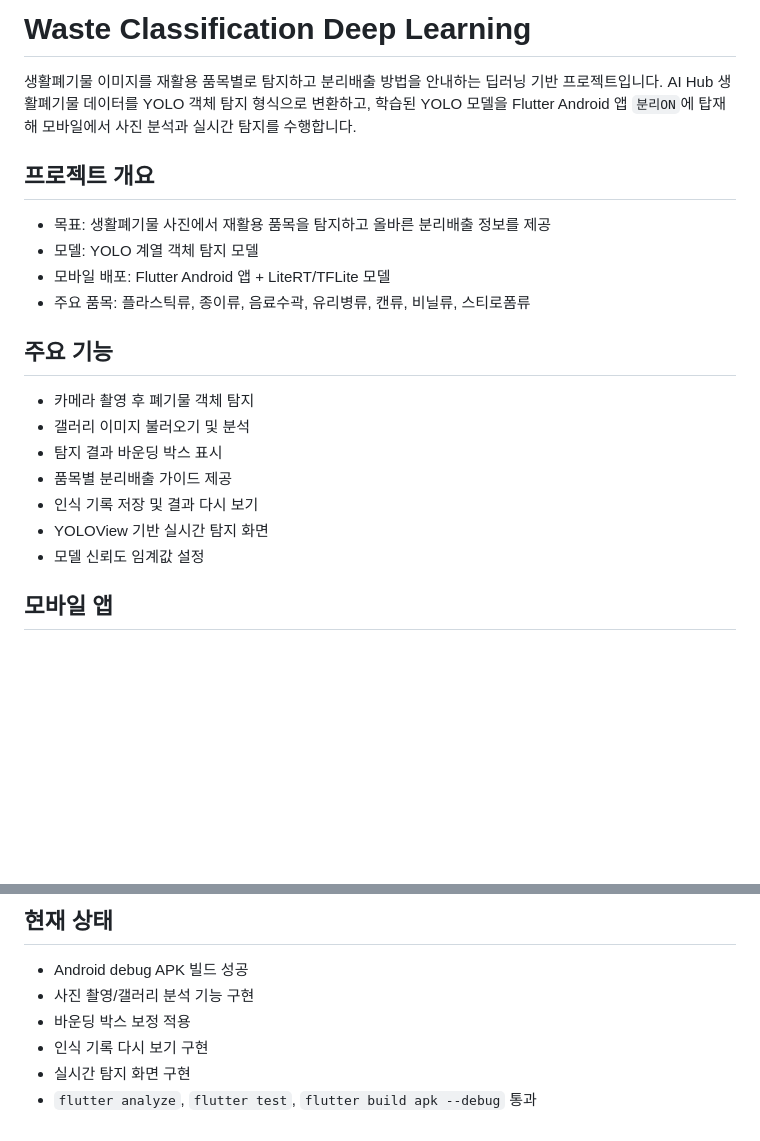
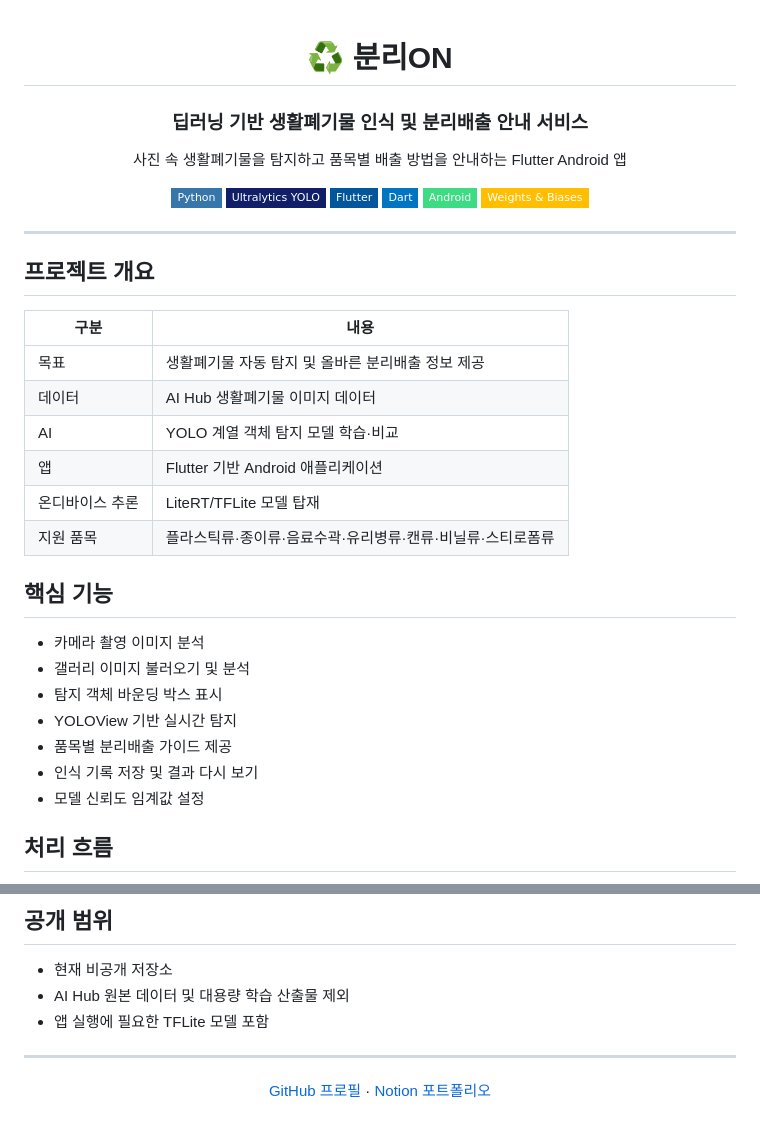
Before and after one commit to LeeMS0122/waste-classification-deep-learning, a Markdown page: README.md, 2 parts joined by grey strips. GitHub-like rendering; badges without logos; blank space fills up the shorter version.

Commit message:
docs: redesign project README

```diff
--- a/README.md
+++ b/README.md
@@ -1,23 +1,42 @@
-# Waste Classification Deep Learning
+<div align="center">
 
-생활폐기물 이미지를 재활용 품목별로 탐지하고 분리배출 방법을 안내하는 딥러닝 기반 프로젝트입니다. AI Hub 생활폐기물 데이터를 YOLO 객체 탐지 형식으로 변환하고, 학습된 YOLO 모델을 Flutter Android 앱 `분리ON`에 탑재해 모바일에서 사진 분석과 실시간 탐지를 수행합니다.
+# ♻️ 분리ON
+
+### 딥러닝 기반 생활폐기물 인식 및 분리배출 안내 서비스
+
+사진 속 생활폐기물을 탐지하고 품목별 배출 방법을 안내하는 Flutter Android 앱
+
+![Python](https://img.shields.io/badge/Python-3776AB?style=flat-square&logo=python&logoColor=white)
+![YOLO](https://img.shields.io/badge/Ultralytics_YOLO-111F68?style=flat-square&logo=yolo&logoColor=white)
+![Flutter](https://img.shields.io/badge/Flutter-02569B?style=flat-square&logo=flutter&logoColor=white)
+![Dart](https://img.shields.io/badge/Dart-0175C2?style=flat-square&logo=dart&logoColor=white)
+![Android](https://img.shields.io/badge/Android-3DDC84?style=flat-square&logo=android&logoColor=white)
+![W&B](https://img.shields.io/badge/Weights_%26_Biases-FFBE00?style=flat-square&logo=weightsandbiases&logoColor=black)
+
+</div>
+
+---
 
 ## 프로젝트 개요
 
-- 목표: 생활폐기물 사진에서 재활용 품목을 탐지하고 올바른 분리배출 정보를 제공
-- 모델: YOLO 계열 객체 탐지 모델
-- 모바일 배포: Flutter Android 앱 + LiteRT/TFLite 모델
-- 주요 품목: 플라스틱류, 종이류, 음료수곽, 유리병류, 캔류, 비닐류, 스티로폼류
+| 구분 | 내용 |
+|---|---|
+| 목표 | 생활폐기물 자동 탐지 및 올바른 분리배출 정보 제공 |
+| 데이터 | AI Hub 생활폐기물 이미지 데이터 |
+| AI | YOLO 계열 객체 탐지 모델 학습·비교 |
+| 앱 | Flutter 기반 Android 애플리케이션 |
+| 온디바이스 추론 | LiteRT/TFLite 모델 탑재 |
+| 지원 품목 | 플라스틱류·종이류·음료수곽·유리병류·캔류·비닐류·스티로폼류 |
 
-## 주요 기능
+## 핵심 기능
 
-- 카메라 촬영 후 폐기물 객체 탐지
+- 카메라 촬영 이미지 분석
 - 갤러리 이미지 불러오기 및 분석
-- 탐지 결과 바운딩 박스 표시
+- 탐지 객체 바운딩 박스 표시
+- YOLOView 기반 실시간 탐지
 - 품목별 분리배출 가이드 제공
 - 인식 기록 저장 및 결과 다시 보기
-- YOLOView 기반 실시간 탐지 화면
 - 모델 신뢰도 임계값 설정
 
-## 모바일 앱
+## 처리 흐름
 
@@ -91,9 +166,14 @@ adb install -r C:\Users\LMS\Downloads\app-debug.apk
 
-## 현재 상태
+## 공개 범위
 
-- Android debug APK 빌드 성공
-- 사진 촬영/갤러리 분석 기능 구현
-- 바운딩 박스 보정 적용
-- 인식 기록 다시 보기 구현
-- 실시간 탐지 화면 구현
-- `flutter analyze`, `flutter test`, `flutter build apk --debug` 통과
+- 현재 비공개 저장소
+- AI Hub 원본 데이터 및 대용량 학습 산출물 제외
+- 앱 실행에 필요한 TFLite 모델 포함
+
+---
+
+<div align="center">
+
+[GitHub 프로필](https://github.com/LeeMS0122) · [Notion 포트폴리오](https://cake-oviraptor-b43.notion.site/314eefba1b6d81538fe2f56c4adb52b9)
+
+</div>
```
Also changed, not shown: other parts of README.md (+98 -42 lines).
